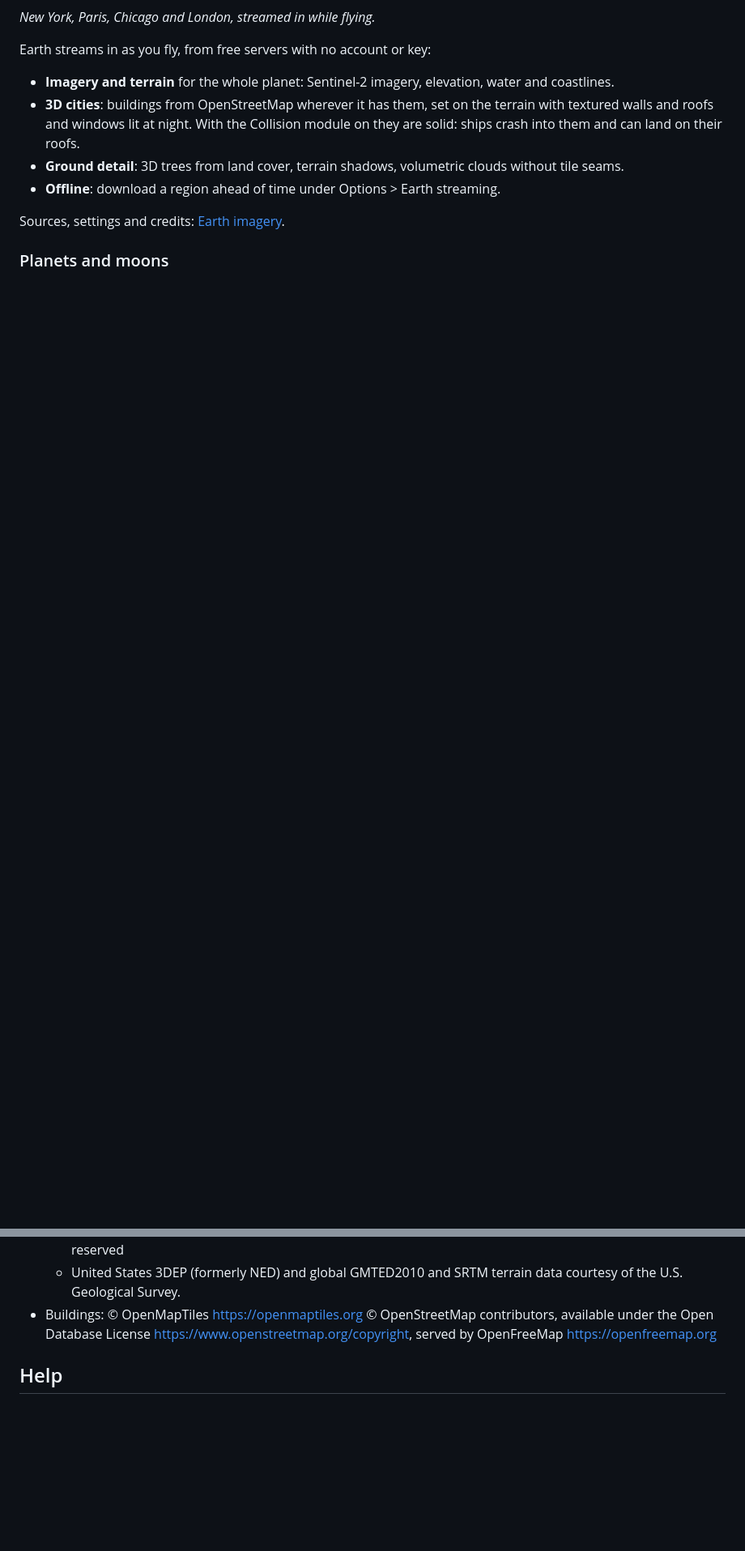
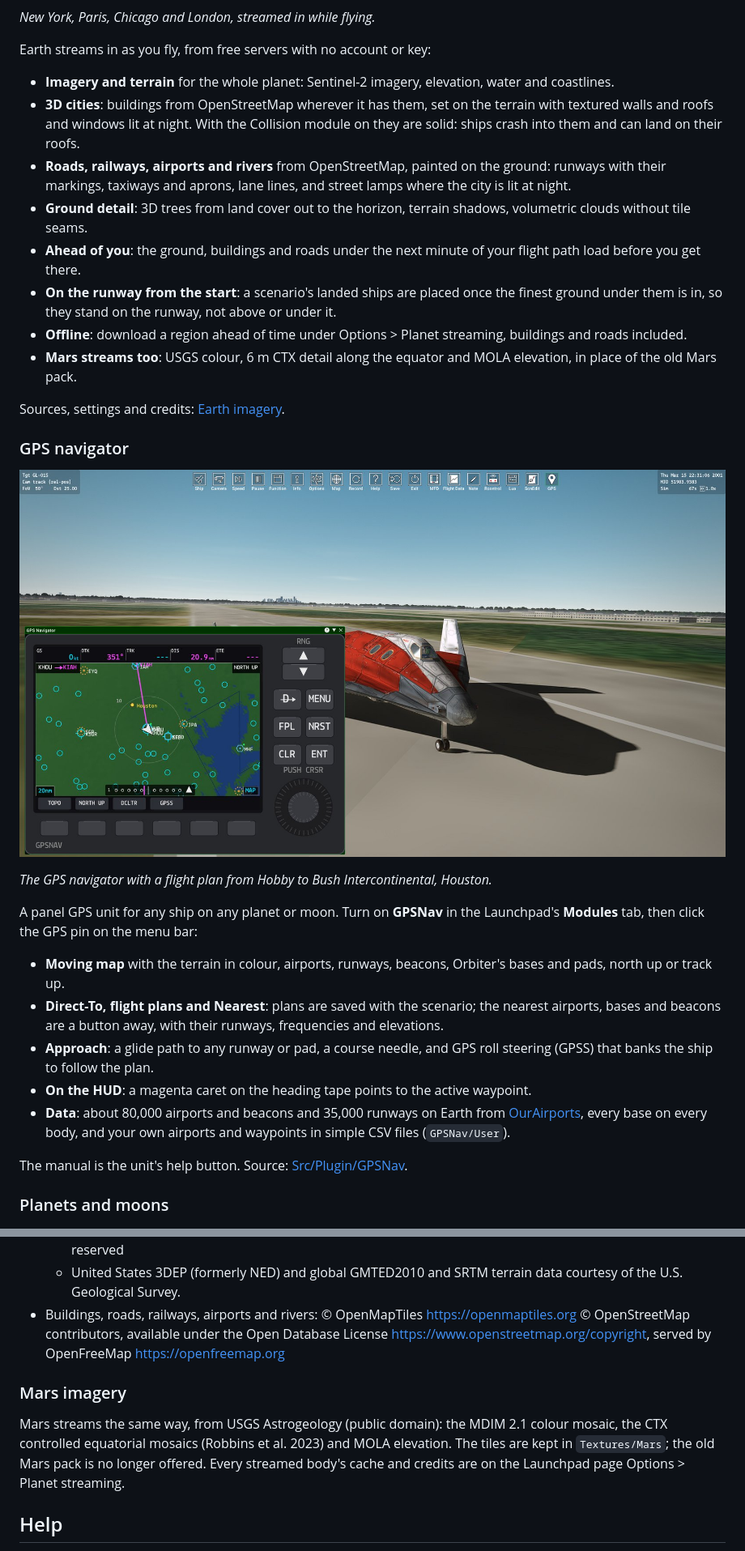
Before and after one commit to racerx2/orbiter-2027-linux, a Markdown page: README.md, 2 parts joined by grey strips. Shown at 81% size. GitHub-like rendering; pictures changed too: .github/readme/gpsnav.jpg (added); blank space fills up the shorter version.

```diff
--- a/README.md
+++ b/README.md
@@ -33,10 +33,36 @@ Earth streams in as you fly, from free servers with no account or key:
 - **Imagery and terrain** for the whole planet: Sentinel-2 imagery, elevation, water and coastlines.
 - **3D cities**: buildings from OpenStreetMap wherever it has them, set on the terrain with textured walls and
   roofs and windows lit at night. With the Collision module on they are solid: ships crash into them and can land on their roofs.
-- **Ground detail**: 3D trees from land cover, terrain shadows, volumetric clouds without tile seams.
-- **Offline**: download a region ahead of time under Options > Earth streaming.
+- **Roads, railways, airports and rivers** from OpenStreetMap, painted on the ground: runways with their markings,
+  taxiways and aprons, lane lines, and street lamps where the city is lit at night.
+- **Ground detail**: 3D trees from land cover out to the horizon, terrain shadows, volumetric clouds without tile seams.
+- **Ahead of you**: the ground, buildings and roads under the next minute of your flight path load before you get there.
+- **On the runway from the start**: a scenario's landed ships are placed once the finest ground under them is in,
+  so they stand on the runway, not above or under it.
+- **Offline**: download a region ahead of time under Options > Planet streaming, buildings and roads included.
+- **Mars streams too**: USGS colour, 6 m CTX detail along the equator and MOLA elevation, in place of the old Mars pack.
 
 Sources, settings and credits: [Earth imagery](#earth-imagery).
+
+### GPS navigator
+
+![The GPS navigator at Hobby airport, Houston](./.github/readme/gpsnav.jpg)
+
+*The GPS navigator with a flight plan from Hobby to Bush Intercontinental, Houston.*
+
+A panel GPS unit for any ship on any planet or moon. Turn on **GPSNav** in the Launchpad's **Modules** tab, then click
+the GPS pin on the menu bar:
+
+- **Moving map** with the terrain in colour, airports, runways, beacons, Orbiter's bases and pads, north up or track up.
+- **Direct-To, flight plans and Nearest**: plans are saved with the scenario; the nearest airports, bases and beacons
+  are a button away, with their runways, frequencies and elevations.
+- **Approach**: a glide path to any runway or pad, a course needle, and GPS roll steering (GPSS) that banks the ship
+  to follow the plan.
+- **On the HUD**: a magenta caret on the heading tape points to the active waypoint.
+- **Data**: about 80,000 airports and beacons and 35,000 runways on Earth from [OurAirports](https://ourairports.com/data/),
+  every base on every body, and your own airports and waypoints in simple CSV files (`GPSNav/User`).
+
+The manual is the unit's help button. Source: [Src/Plugin/GPSNav](./Src/Plugin/GPSNav/README.md).
 
 ### Planets and moons
 
@@ -326,9 +402,17 @@ The same credits are on the Launchpad page Options > Earth streaming, from
     right 2015. All rights reserved
   - United States 3DEP (formerly NED) and global GMTED2010 and SRTM terrain data
     courtesy of the U.S. Geological Survey.
-- Buildings: © OpenMapTiles https://openmaptiles.org © OpenStreetMap
+- Buildings, roads, railways, airports and rivers: © OpenMapTiles https://openmaptiles.org © OpenStreetMap
   contributors, available under the Open Database License
   https://www.openstreetmap.org/copyright, served by OpenFreeMap https://openfreemap.org
+
+### Mars imagery
+
+Mars streams the same way, from USGS Astrogeology (public domain): the MDIM 2.1
+colour mosaic, the CTX controlled equatorial mosaics (Robbins et al. 2023) and
+MOLA elevation. The tiles are kept in `Textures/Mars`; the old Mars pack is no
+longer offered. Every streamed body's cache and credits are on the Launchpad
+page Options > Planet streaming.
 
 ## Help
 
```
Also changed, not shown: other parts of README.md (+55 -5 lines).
